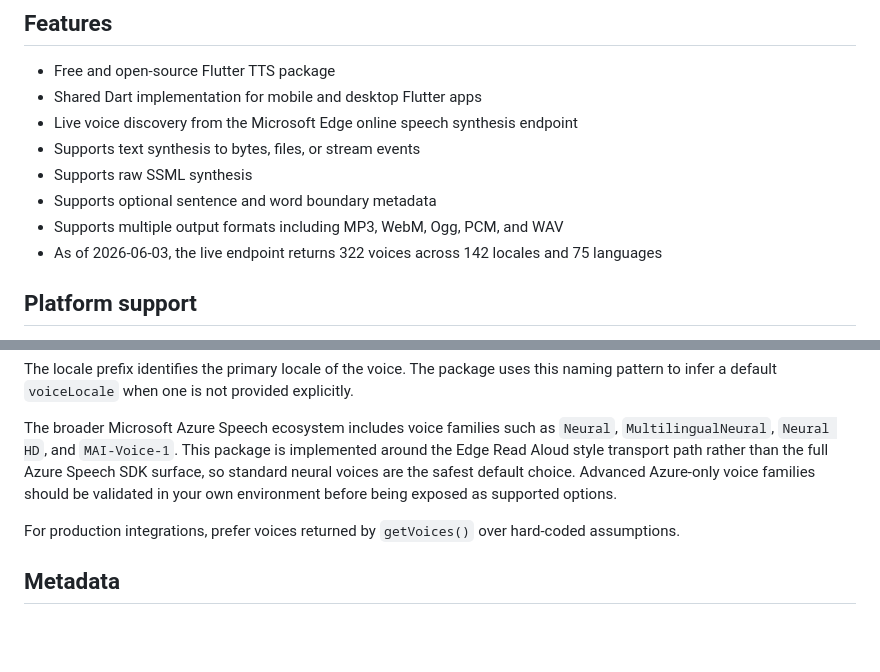
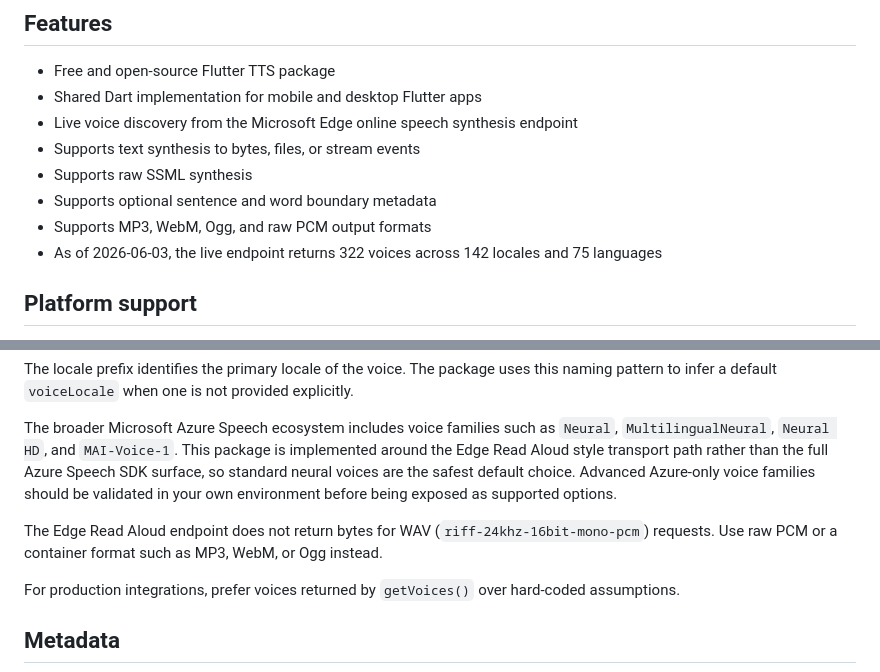
Before and after one commit to Moosphan/flutter_edge_tts, a Markdown page: README.md, 2 parts joined by grey strips. Drawn GitHub-style; blank space fills up the shorter version.

Commit message:
docs: document unavailable WAV endpoint format

```diff
--- a/README.md
+++ b/README.md
@@ -23,7 +23,7 @@
 - Supports text synthesis to bytes, files, or stream events
 - Supports raw SSML synthesis
 - Supports optional sentence and word boundary metadata
-- Supports multiple output formats including MP3, WebM, Ogg, PCM, and WAV
+- Supports MP3, WebM, Ogg, and raw PCM output formats
 - As of 2026-06-03, the live endpoint returns 322 voices across 142 locales and 75 languages
 
 ## Platform support
@@ -177,6 +177,8 @@ The locale prefix identifies the primary locale of the voice. The package uses t
 
 The broader Microsoft Azure Speech ecosystem includes voice families such as `Neural`, `MultilingualNeural`, `Neural HD`, and `MAI-Voice-1`. This package is implemented around the Edge Read Aloud style transport path rather than the full Azure Speech SDK surface, so standard neural voices are the safest default choice. Advanced Azure-only voice families should be validated in your own environment before being exposed as supported options.
 
+The Edge Read Aloud endpoint does not return bytes for WAV (`riff-24khz-16bit-mono-pcm`) requests. Use raw PCM or a container format such as MP3, WebM, or Ogg instead.
+
 For production integrations, prefer voices returned by `getVoices()` over hard-coded assumptions.
 
 ## Metadata
```
Also changed, not shown: README.zh-CN.md (+3 -1 lines).
